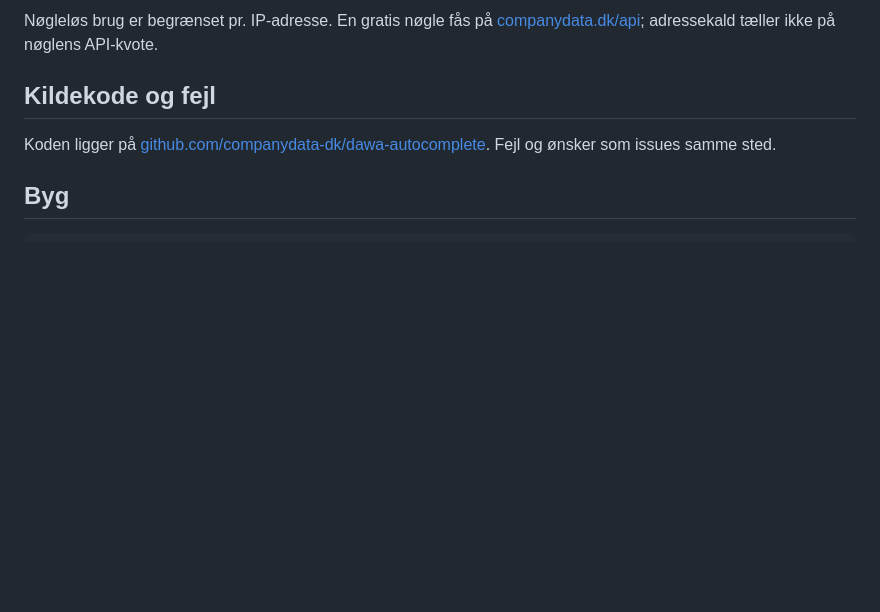
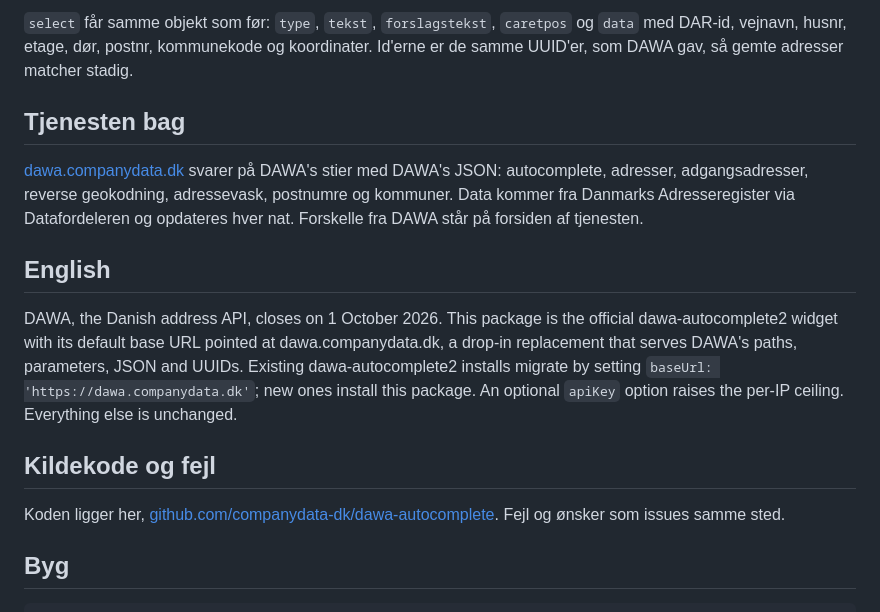
Before and after one commit to companydata-dk/dawa-autocomplete, a Markdown page: README.md, the part around one of its changes. Drawn GitHub-style; blank space fills up the shorter version.

```diff
--- a/README.md
+++ b/README.md
@@ -47,9 +66,17 @@ Alle indstillinger fra dawa-autocomplete2 gælder uændret: `baseUrl`, `minLengt
 
-Nøgleløs brug er begrænset pr. IP-adresse. En gratis nøgle fås på [companydata.dk/api](https://companydata.dk/api); adressekald tæller ikke på nøglens API-kvote.
+`select` får samme objekt som før: `type`, `tekst`, `forslagstekst`, `caretpos` og `data` med DAR-id, vejnavn, husnr, etage, dør, postnr, kommunekode og koordinater. Id'erne er de samme UUID'er, som DAWA gav, så gemte adresser matcher stadig.
+
+## Tjenesten bag
+
+[dawa.companydata.dk](https://dawa.companydata.dk) svarer på DAWA's stier med DAWA's JSON: autocomplete, adresser, adgangsadresser, reverse geokodning, adressevask, postnumre og kommuner. Data kommer fra Danmarks Adresseregister via Datafordeleren og opdateres hver nat. Forskelle fra DAWA står på forsiden af tjenesten.
+
+## English
+
+DAWA, the Danish address API, closes on 1 October 2026. This package is the official dawa-autocomplete2 widget with its default base URL pointed at dawa.companydata.dk, a drop-in replacement that serves DAWA's paths, parameters, JSON and UUIDs. Existing dawa-autocomplete2 installs migrate by setting `baseUrl: 'https://dawa.companydata.dk'`; new ones install this package. An optional `apiKey` option raises the per-IP ceiling. Everything else is unchanged.
 
 ## Kildekode og fejl
 
-Koden ligger på [github.com/companydata-dk/dawa-autocomplete](https://github.com/companydata-dk/dawa-autocomplete). Fejl og ønsker som issues samme sted.
+Koden ligger her, [github.com/companydata-dk/dawa-autocomplete](https://github.com/companydata-dk/dawa-autocomplete). Fejl og ønsker som issues samme sted.
 
 ## Byg
 
```
Also changed, not shown: other parts of README.md (+30 -11 lines), docs/demo.gif (added).
